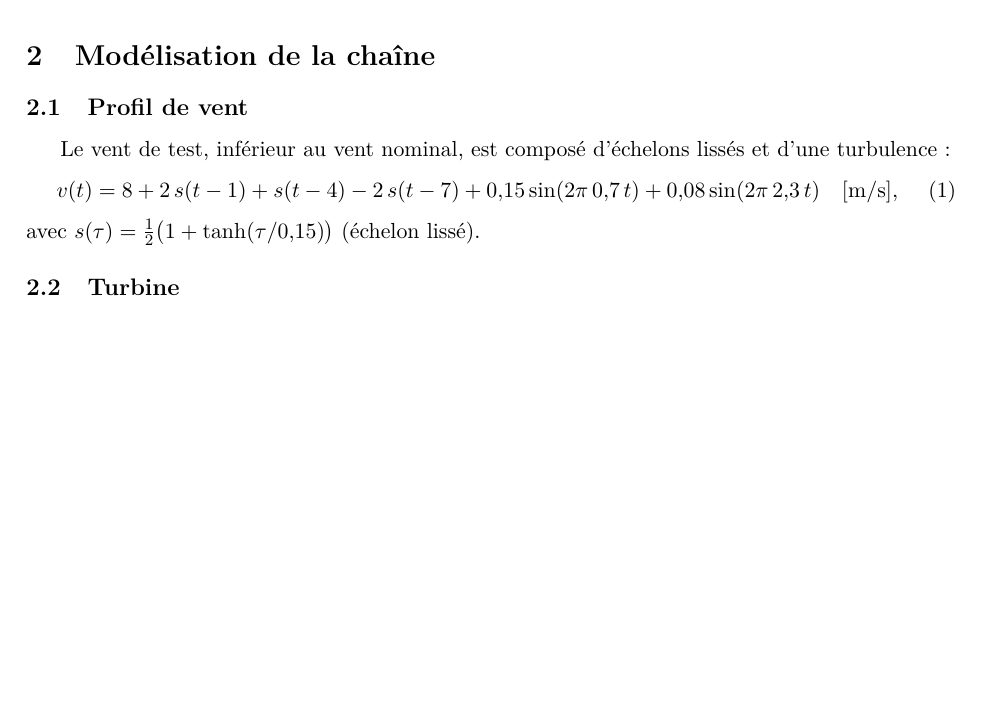
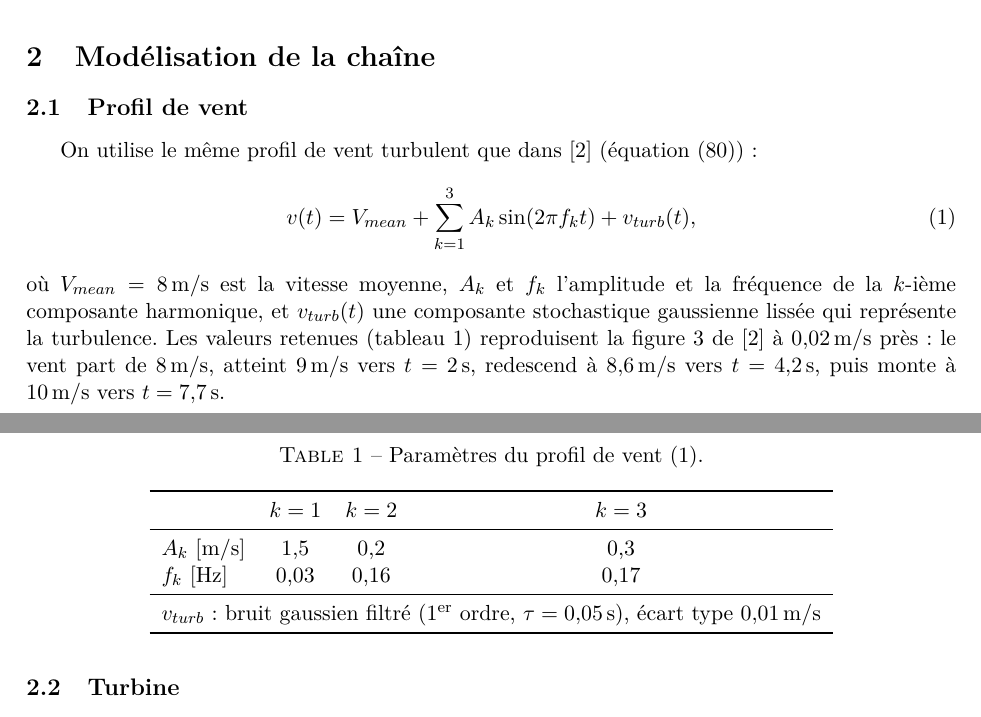
Before and after one commit to saidregani/myphdproject, a LaTeX paper (docs/latex/modelisation_PMSG.tex): part of page 3 of 12 before the commit and two parts of pages 3 and 4 of 13 after it, the two joined at a grey line, cut so that both start at the same text, the shorter picture padded with empty space. Compiled offline with pdfLaTeX.

Commit message:
Use the turbulent wind of Eq. (80) of the Mathematics paper
v(t) = 8 + 1.5 sin(2pi 0.03 t) + 0.2 sin(2pi 0.16 t) + 0.3 sin(2pi 0.17 t) + v_turb(t),
A_k and f_k identified from Fig. 3 of the paper (fit error 0.02 m/s), v_turb a
reproducible smoothed Gaussian noise. Applied to wind_speed.m (simulate, Simulink)
and to the single script; LaTeX report updated (wind table, results, figures).
Robust case: speed IAE -39 %, Vdc ISE -11 % with the ANN.

Co-Authored-By: Claude Opus 5.5 <noreply@anthropic.com>
Claude-Session: https://claude.ai/code/session_01JLQN8db6bxeaoqfycny3EU

```diff
--- a/docs/latex/modelisation_PMSG.tex
+++ b/docs/latex/modelisation_PMSG.tex
@@ -77,12 +77,34 @@ La chaîne étudiée (figure~\ref{fig:schema}) comprend :
 % =====================================================================
 
 \subsection{Profil de vent}
-Le vent de test, inférieur au vent nominal, est composé d'échelons lissés et d'une turbulence :
+On utilise le même profil de vent turbulent que dans~\cite{regani} (équation (80)) :
 \begin{equation}
-  v(t) = 8 + 2\,s(t-1) + s(t-4) - 2\,s(t-7) + 0{,}15\sin(2\pi\,0{,}7\,t) + 0{,}08\sin(2\pi\,2{,}3\,t)
-  \quad [\si{m/s}],
+  v(t) = V_{mean} + \sum_{k=1}^{3} A_k \sin(2\pi f_k t) + v_{turb}(t),
+  \label{eq:vent}
 \end{equation}
-avec $s(\tau) = \tfrac12\bigl(1+\tanh(\tau/0{,}15)\bigr)$ (échelon lissé).
+où $V_{mean}=\SI{8}{m/s}$ est la vitesse moyenne, $A_k$ et $f_k$ l'amplitude et la fréquence de la
+$k$-ième composante harmonique, et $v_{turb}(t)$ une composante stochastique gaussienne lissée qui
+représente la turbulence. Les valeurs retenues (tableau~\ref{tab:vent}) reproduisent la figure~3
+de~\cite{regani} à \SI{0,02}{m/s} près : le vent part de \SI{8}{m/s}, atteint \SI{9}{m/s} vers
+$t=\SI{2}{s}$, redescend à \SI{8,6}{m/s} vers $t=\SI{4,2}{s}$, puis monte à \SI{10}{m/s} vers
+$t=\SI{7,7}{s}$.
+
+\begin{table}[h]
+\centering
+\caption{Paramètres du profil de vent (\ref{eq:vent}).}
+\label{tab:vent}
+\begin{tabular}{lccc}
+\toprule
+& $k=1$ & $k=2$ & $k=3$\\
+\midrule
+$A_k$ [\si{m/s}] & 1,5 & 0,2 & 0,3\\
+$f_k$ [\si{Hz}] & 0,03 & 0,16 & 0,17\\
+\midrule
+\multicolumn{4}{l}{$v_{turb}$ : bruit gaussien filtré (1\textsuperscript{er} ordre, $\tau=\SI{0,05}{s}$),
+écart type \SI{0,01}{m/s}}\\
+\bottomrule
+\end{tabular}
+\end{table}
 
 \subsection{Turbine}
 La puissance captée par la turbine et le couple aérodynamique s'écrivent :
```
Also changed, not shown: docs/latex/figures/fig_ann.png, docs/latex/figures/fig_avec_sans_ann.png, docs/latex/figures/fig_courants.png, docs/latex/figures/fig_ensemble.png, docs/latex/modelisation_PMSG.pdf, docs/latex/modelisation_PMSG.tex (34 more changed lines), 3 other files.
